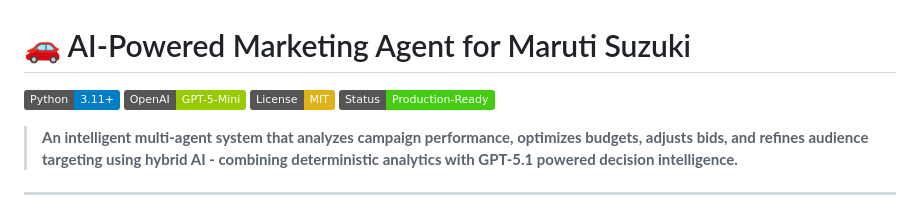
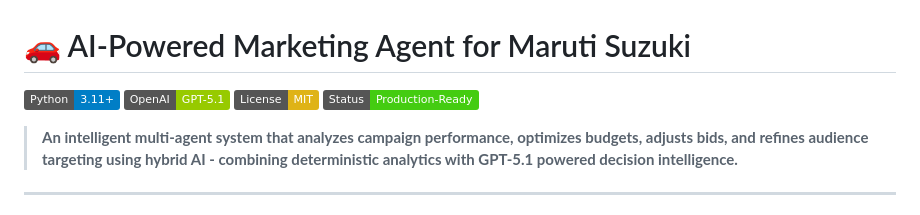
Before and after one commit to Pratt2762/multi-agent-marketing-system, a Markdown page: README.md, the part around the change. Rendered like a GitHub page; badges without logos.

```diff
--- a/README.md
+++ b/README.md
@@ -1,7 +1,7 @@
 # 🚗 AI-Powered Marketing Agent for Maruti Suzuki
 
 [![Python](https://img.shields.io/badge/Python-3.11+-blue.svg)](https://www.python.org/)
-[![OpenAI](https://img.shields.io/badge/OpenAI-GPT--5--Mini-green.svg)](https://openai.com/)
+[![OpenAI](https://img.shields.io/badge/OpenAI-GPT--5.1-green.svg)](https://openai.com/)
 [![License](https://img.shields.io/badge/License-MIT-yellow.svg)](LICENSE)
 [![Status](https://img.shields.io/badge/Status-Production--Ready-brightgreen.svg)]()
 
```
